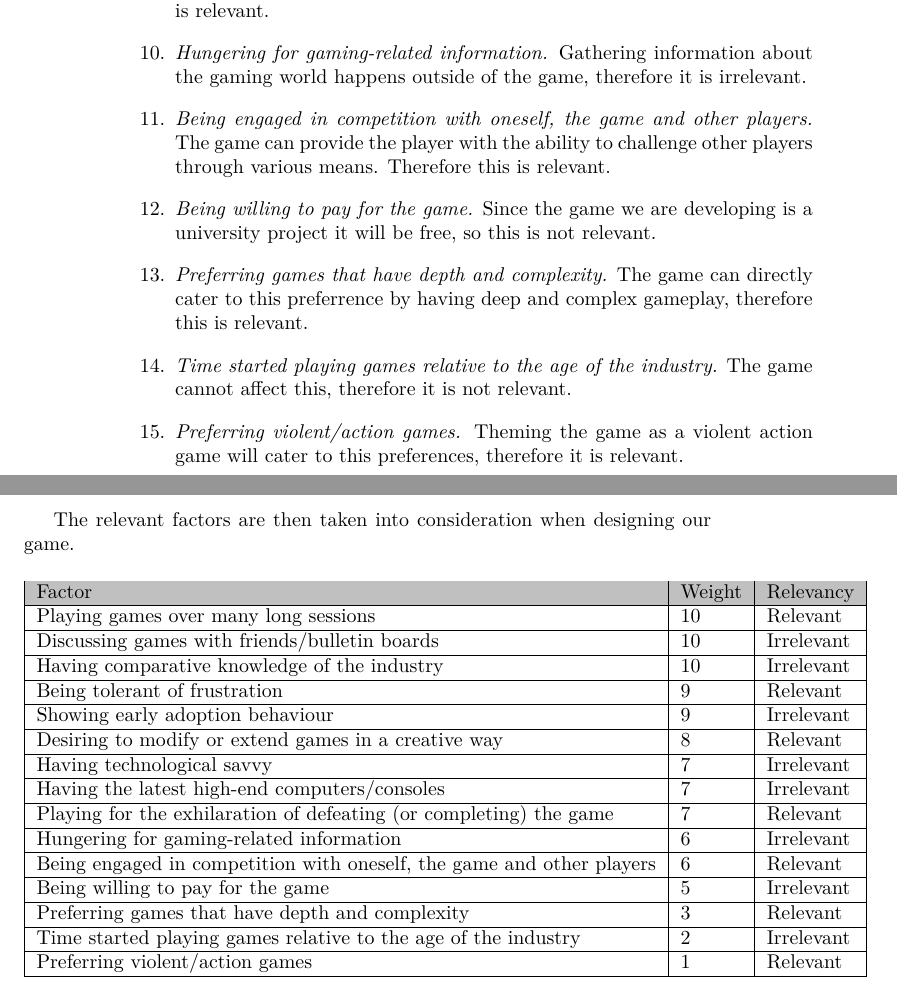
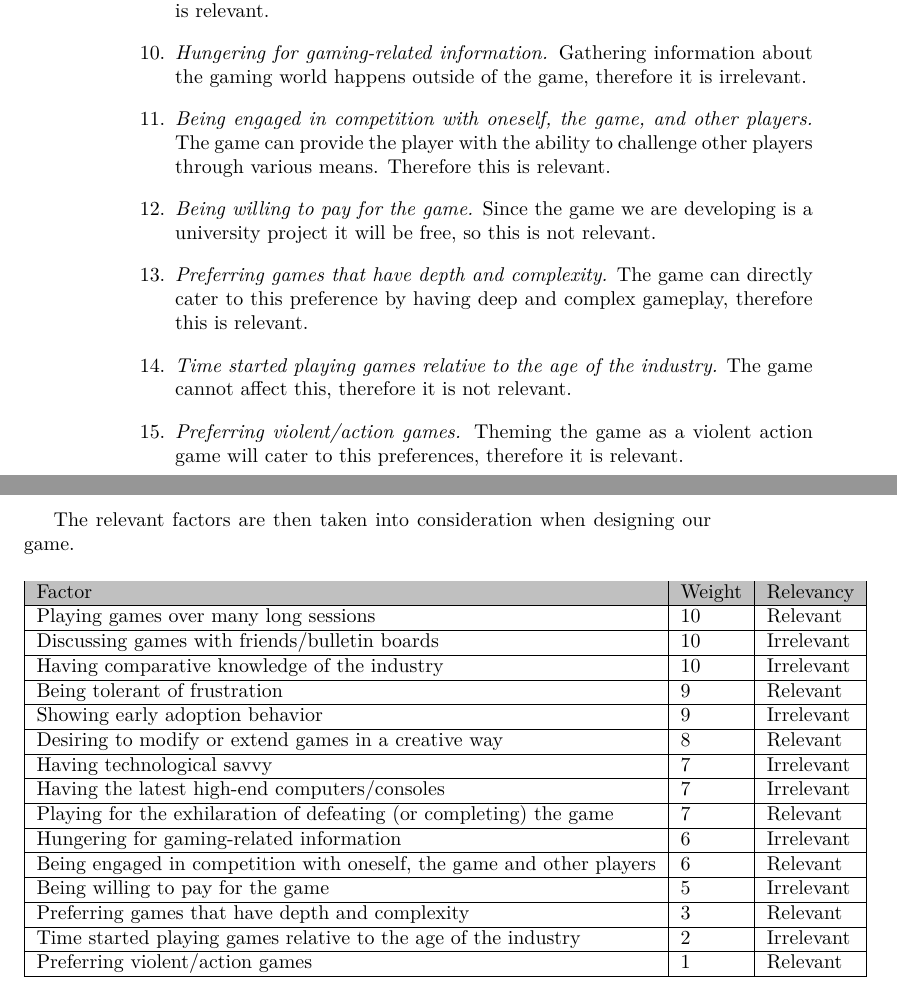
Before and after one commit to Bendername/sp802f15Report, a LaTeX thesis (Main.tex, which reads sections/introduction/motivation.tex): two parts of pages 16 and 17 of 87, joined at a grey line, cut so that both start at the same text. Compiled offline with pdfLaTeX.

Commit message:
motivation fix

```diff
--- a/sections/introduction/motivation.tex
+++ b/sections/introduction/motivation.tex
@@ -53,14 +53,15 @@ The game can offer the player a reward for completing the game, therefore it is
 \item \emph{Hungering for gaming-related information.}
 Gathering information about the gaming world happens outside of the game, therefore it is irrelevant.
 
-\item \emph{Being engaged in competition with oneself, the game and other players.}
-The game can provide the player with the ability to challenge other players through various means. Therefore this is relevant.
+\item \emph{Being engaged in competition with oneself, the game, and other players.}
+The game can provide the player with the ability to challenge other players through various means.
+Therefore this is relevant.
 
 \item \emph{Being willing to pay for the game.}
 Since the game we are developing is a university project it will be free, so this is not relevant.
 
 \item \emph{Preferring games that have depth and complexity.}
-The game can directly cater to this preferrence by having deep and complex gameplay, therefore this is relevant.
+The game can directly cater to this preference by having deep and complex gameplay, therefore this is relevant.
 
 \item \emph{Time started playing games relative to the age of the industry.}
 The game cannot affect this, therefore it is not relevant.
@@ -80,7 +81,7 @@ Playing games over many long sessions                                 & 10
 Discussing games with friends/bulletin boards                         & 10     	& Irrelevant\\ \hline
 Having comparative knowledge of the industry                          & 10      & Irrelevant\\ \hline
 Being tolerant of frustration                                         & 9       & Relevant 	\\ \hline
-Showing early adoption behaviour                                      & 9       & Irrelevant\\ \hline
+Showing early adoption behavior                                       & 9       & Irrelevant\\ \hline
 Desiring to modify or extend games in a creative way                  & 8       & Relevant  \\ \hline
 Having technological savvy                                            & 7       & Irrelevant\\ \hline
 Having the latest high-end computers/consoles                         & 7       & Irrelevant\\ \hline
```
